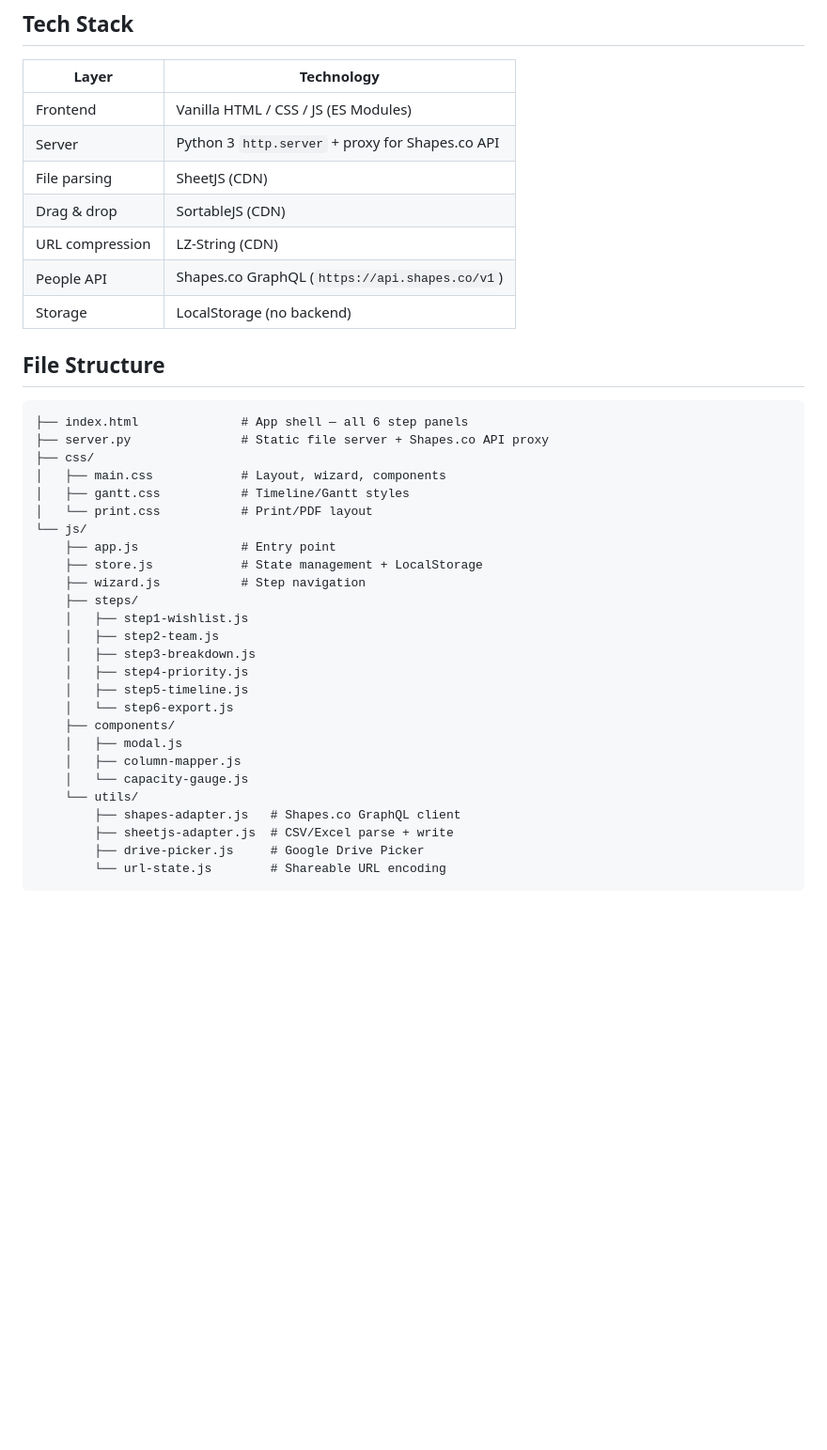
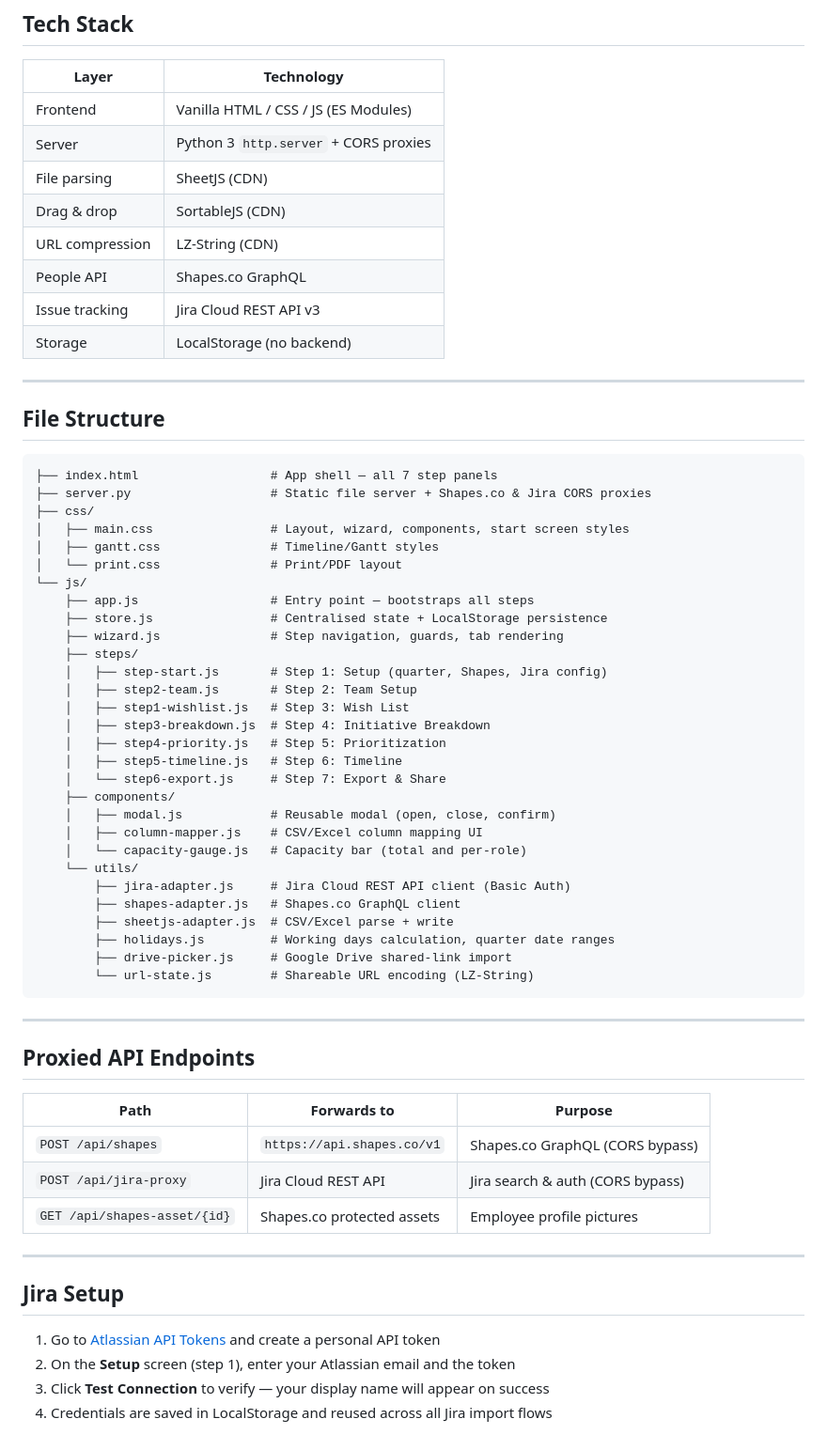
Before and after one commit to dmitrydobrinsky/youtube-test-project, a Markdown page: README.md, the part around one of its changes. Shown at 94% size. Rendered like a GitHub page; blank space fills up the shorter version.

Commit message:
Rewrite README to reflect current 7-step app with Jira and Shapes integration
Co-Authored-By: Claude Sonnet 4.6 <noreply@anthropic.com>

````diff
--- a/README.md
+++ b/README.md
@@ -71,40 +77,65 @@ Generate deliverables from the plan.
 | Layer | Technology |
 |-------|-----------|
 | Frontend | Vanilla HTML / CSS / JS (ES Modules) |
-| Server | Python 3 `http.server` + proxy for Shapes.co API |
+| Server | Python 3 `http.server` + CORS proxies |
 | File parsing | SheetJS (CDN) |
 | Drag & drop | SortableJS (CDN) |
 | URL compression | LZ-String (CDN) |
-| People API | Shapes.co GraphQL (`https://api.shapes.co/v1`) |
+| People API | Shapes.co GraphQL |
+| Issue tracking | Jira Cloud REST API v3 |
 | Storage | LocalStorage (no backend) |
+
+---
 
 ## File Structure
 
 ```
-├── index.html              # App shell — all 6 step panels
-├── server.py               # Static file server + Shapes.co API proxy
+├── index.html                  # App shell — all 7 step panels
+├── server.py                   # Static file server + Shapes.co & Jira CORS proxies
 ├── css/
-│   ├── main.css            # Layout, wizard, components
-│   ├── gantt.css           # Timeline/Gantt styles
-│   └── print.css           # Print/PDF layout
+│   ├── main.css                # Layout, wizard, components, start screen styles
+│   ├── gantt.css               # Timeline/Gantt styles
+│   └── print.css               # Print/PDF layout
 └── js/
-    ├── app.js              # Entry point
-    ├── store.js            # State management + LocalStorage
-    ├── wizard.js           # Step navigation
+    ├── app.js                  # Entry point — bootstraps all steps
+    ├── store.js                # Centralised state + LocalStorage persistence
+    ├── wizard.js               # Step navigation, guards, tab rendering
     ├── steps/
-    │   ├── step1-wishlist.js
-    │   ├── step2-team.js
-    │   ├── step3-breakdown.js
-    │   ├── step4-priority.js
-    │   ├── step5-timeline.js
-    │   └── step6-export.js
+    │   ├── step-start.js       # Step 1: Setup (quarter, Shapes, Jira config)
+    │   ├── step2-team.js       # Step 2: Team Setup
+    │   ├── step1-wishlist.js   # Step 3: Wish List
+    │   ├── step3-breakdown.js  # Step 4: Initiative Breakdown
+    │   ├── step4-priority.js   # Step 5: Prioritization
+    │   ├── step5-timeline.js   # Step 6: Timeline
+    │   └── step6-export.js     # Step 7: Export & Share
     ├── components/
-    │   ├── modal.js
-    │   ├── column-mapper.js
-    │   └── capacity-gauge.js
+    │   ├── modal.js            # Reusable modal (open, close, confirm)
+    │   ├── column-mapper.js    # CSV/Excel column mapping UI
+    │   └── capacity-gauge.js   # Capacity bar (total and per-role)
     └── utils/
+        ├── jira-adapter.js     # Jira Cloud REST API client (Basic Auth)
         ├── shapes-adapter.js   # Shapes.co GraphQL client
         ├── sheetjs-adapter.js  # CSV/Excel parse + write
-        ├── drive-picker.js     # Google Drive Picker
-        └── url-state.js        # Shareable URL encoding
+        ├── holidays.js         # Working days calculation, quarter date ranges
+        ├── drive-picker.js     # Google Drive shared-link import
+        └── url-state.js        # Shareable URL encoding (LZ-String)
 ```
+
+---
+
+## Proxied API Endpoints
+
+| Path | Forwards to | Purpose |
+|------|------------|---------|
+| `POST /api/shapes` | `https://api.shapes.co/v1` | Shapes.co GraphQL (CORS bypass) |
+| `POST /api/jira-proxy` | Jira Cloud REST API | Jira search & auth (CORS bypass) |
+| `GET /api/shapes-asset/{id}` | Shapes.co protected assets | Employee profile pictures |
+
+---
+
+## Jira Setup
+
+1. Go to [Atlassian API Tokens](https://id.atlassian.com/manage-profile/security/api-tokens) and create a personal API token
+2. On the **Setup** screen (step 1), enter your Atlassian email and the token
+3. Click **Test Connection** to verify — your display name will appear on success
+4. Credentials are saved in LocalStorage and reused across all Jira import flows
````
Also changed, not shown: other parts of README.md (+31 -25 lines).
